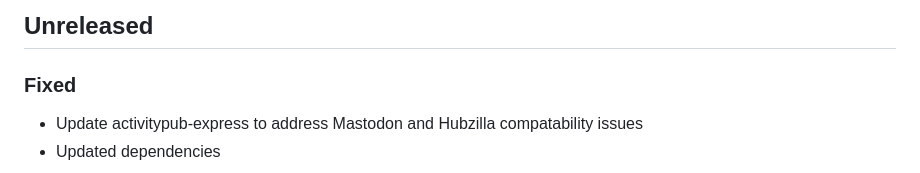
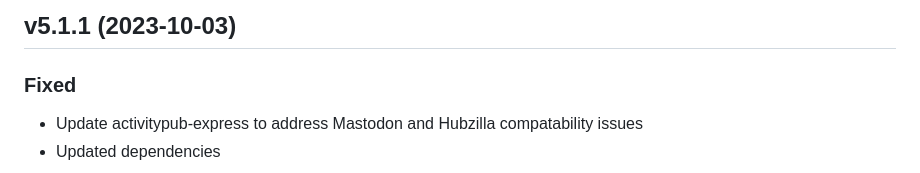
Before and after one commit to immers-space/immers, a Markdown page: CHANGELOG.md, the part around the change. GitHub-like rendering.

Commit message:
version changelog

```diff
--- a/CHANGELOG.md
+++ b/CHANGELOG.md
@@ -1,4 +1,4 @@
-## Unreleased
+## v5.1.1 (2023-10-03)
 
 ### Fixed
 * Update activitypub-express to address Mastodon and Hubzilla compatability issues
```
